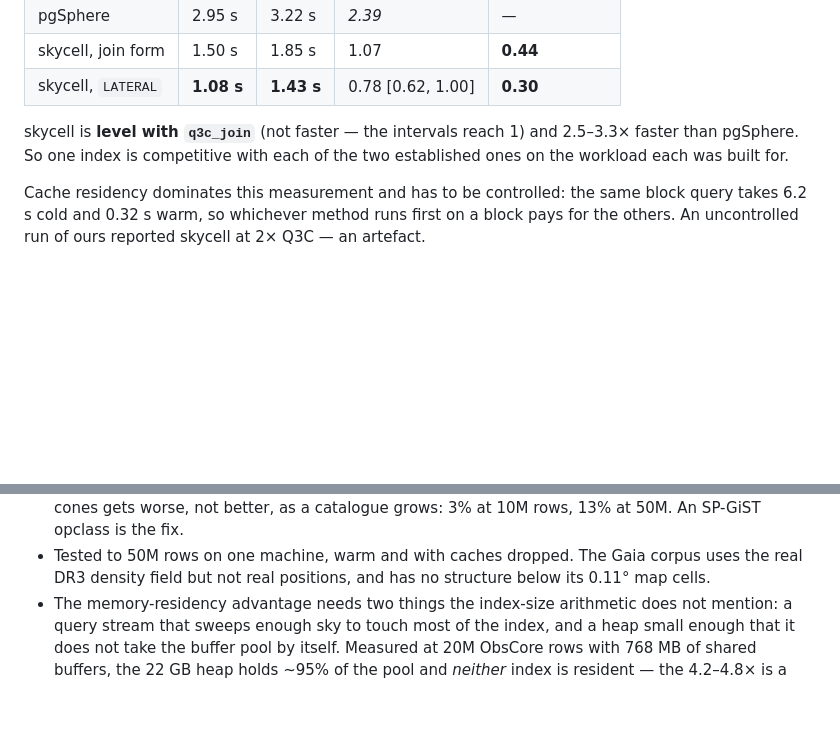
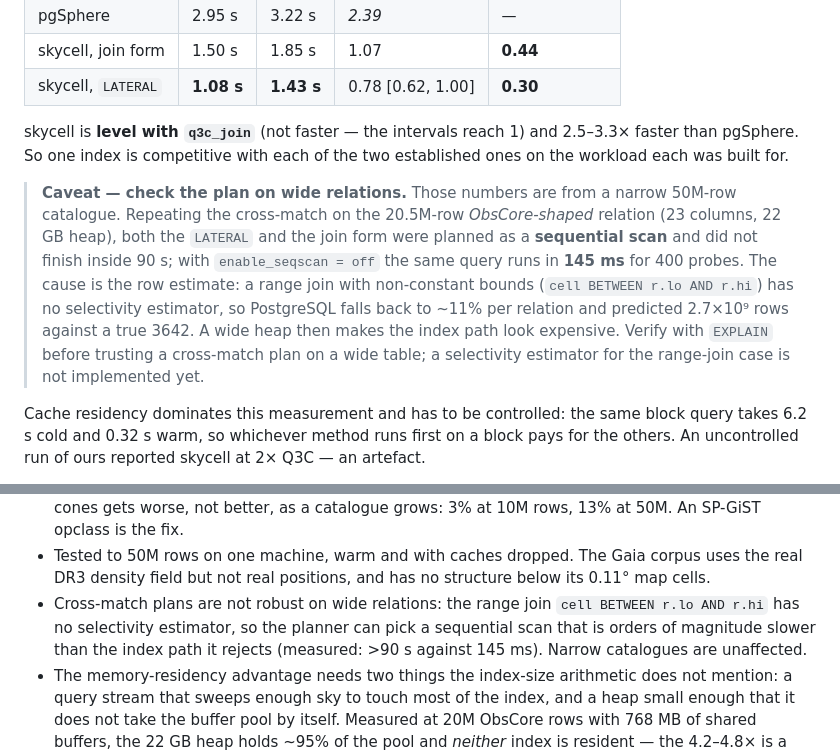
Before and after one commit to jesusjuansalgado/skycell, a Markdown page: README.md, 2 parts joined by grey strips. Rendered like a GitHub page; blank space fills up the shorter version.

Commit message:
Record a cross-match planning trap on wide relations
The cross-match numbers in the README come from a narrow 50M-row
catalogue.  On the 20.5M-row ObsCore-shaped relation (23 columns, 22 GB
heap) both the LATERAL and the join form are planned as a sequential
scan and do not finish in 90 s; forcing the index gives 145 ms for 400
probes.

The cause is the row estimate, not the covering: a range join with
non-constant bounds has no selectivity estimator, so PostgreSQL falls
back to ~11% per relation and predicts 2.7e9 rows against a true 3642.
A wide heap then makes the index path look expensive.

Recorded as a caveat next to the cross-match table and in Limitations.
A selectivity estimator for this case is not implemented.

Co-Authored-By: Claude Opus 5 <noreply@anthropic.com>

```diff
--- a/README.md
+++ b/README.md
@@ -583,6 +583,18 @@ skycell is **level with `q3c_join`** (not faster — the intervals reach 1) and
 2.5–3.3× faster than pgSphere. So one index is competitive with each of the two
 established ones on the workload each was built for.
 
+> **Caveat — check the plan on wide relations.** Those numbers are from a narrow
+> 50M-row catalogue. Repeating the cross-match on the 20.5M-row *ObsCore-shaped*
+> relation (23 columns, 22 GB heap), both the `LATERAL` and the join form were
+> planned as a **sequential scan** and did not finish inside 90 s; with
+> `enable_seqscan = off` the same query runs in **145 ms** for 400 probes. The
+> cause is the row estimate: a range join with non-constant bounds
+> (`cell BETWEEN r.lo AND r.hi`) has no selectivity estimator, so PostgreSQL
+> falls back to ~11% per relation and predicted 2.7×10⁹ rows against a true
+> 3642. A wide heap then makes the index path look expensive. Verify with
+> `EXPLAIN` before trusting a cross-match plan on a wide table; a selectivity
+> estimator for the range-join case is not implemented yet.
+
 Cache residency dominates this measurement and has to be controlled: the same
 block query takes 6.2 s cold and 0.32 s warm, so whichever method runs first on
 a block pays for the others. An uncontrolled run of ours reported skycell at
@@ -692,6 +704,10 @@ histogram was accurate all along (3701 estimated vs ~4155 scanned).
 - Tested to 50M rows on one machine, warm and with caches dropped. The Gaia
   corpus uses the real DR3 density field but not real positions, and has no
   structure below its 0.11° map cells.
+- Cross-match plans are not robust on wide relations: the range join
+  `cell BETWEEN r.lo AND r.hi` has no selectivity estimator, so the planner can
+  pick a sequential scan that is orders of magnitude slower than the index path
+  it rejects (measured: >90 s against 145 ms). Narrow catalogues are unaffected.
 - The memory-residency advantage needs two things the index-size arithmetic
   does not mention: a query stream that sweeps enough sky to touch most of the
   index, and a heap small enough that it does not take the buffer pool by
```
